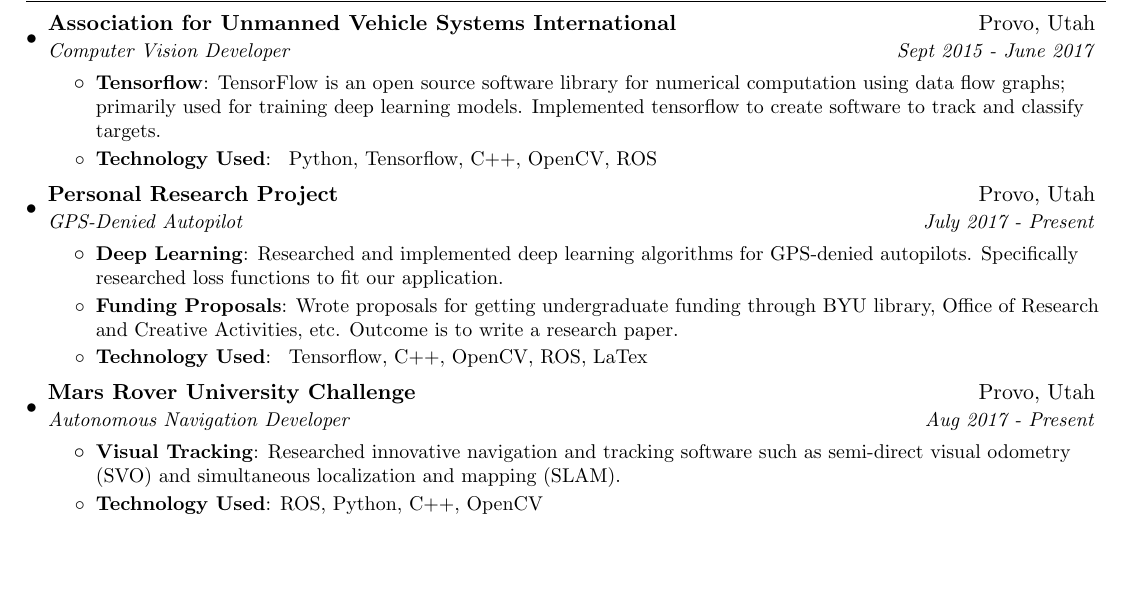
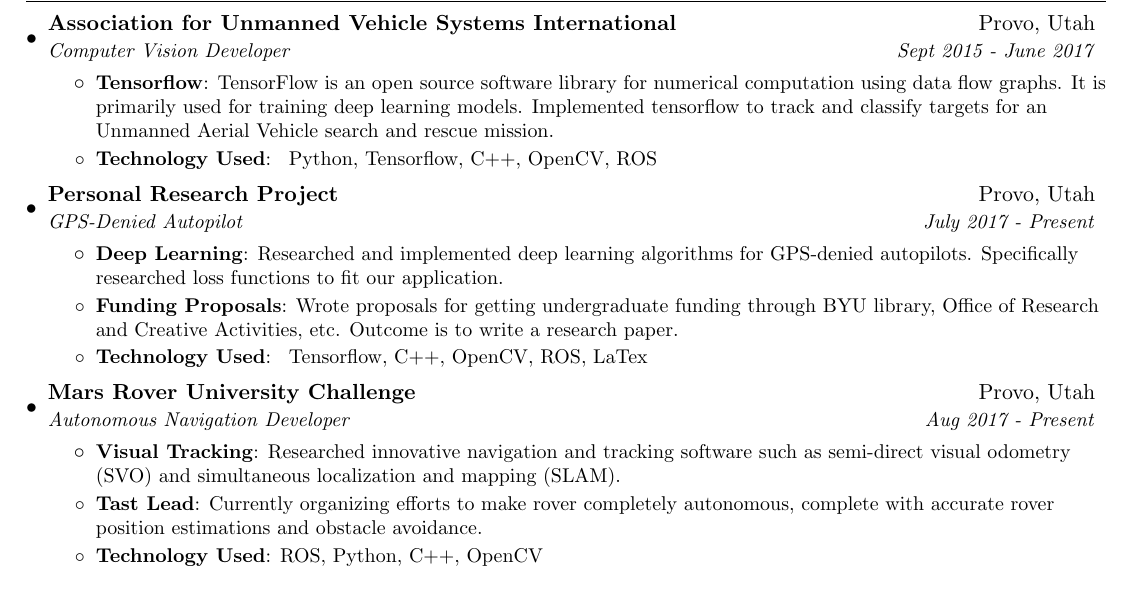
Before and after one commit to jaringson/resume, a LaTeX CV (resume.tex): part of the page, cut so that both start at the same text, the shorter picture padded with empty space. Compiled offline with pdfLaTeX.

Commit message:
More details on Projects

```diff
--- a/resume.tex
+++ b/resume.tex
@@ -103,7 +103,7 @@
 	  \resumeSubheading{Association for Unmanned Vehicle Systems International } {Provo, Utah}{Computer Vision Developer}{Sept 2015 - June 2017}
 		  \resumeItemListStart
 			  \resumeItem{Tensorflow}
-				  {TensorFlow is an open source software library for numerical computation using data flow graphs; primarily used for training deep learning models. Implemented tensorflow to create software to track and classify targets.}
+				  {TensorFlow is an open source software library for numerical computation using data flow graphs. It is primarily used for training deep learning models. Implemented tensorflow to track and classify targets for an Unmanned Aerial Vehicle search and rescue mission.}
 			  \resumeItem{Technology Used}
 				  { Python, Tensorflow, C++, OpenCV, ROS }
 		\resumeItemListEnd
@@ -122,6 +122,8 @@
 			\resumeItemListStart
 				\resumeItem{Visual Tracking}
 					{Researched innovative navigation and tracking software such as semi-direct visual odometry (SVO) and simultaneous localization and mapping (SLAM).}
+				\resumeItem{Tast Lead}
+					{Currently organizing efforts to make rover completely autonomous, complete with accurate rover position estimations and obstacle avoidance.}
 				\resumeItem{Technology Used}
 					{ROS, Python, C++, OpenCV }
 		\resumeItemListEnd
```
